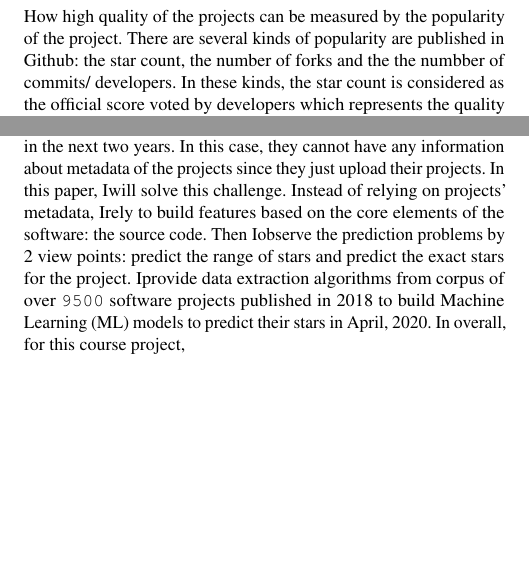
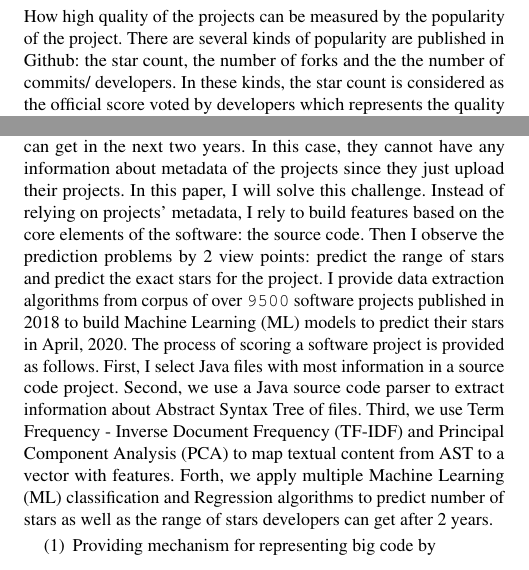
Before and after one commit to pdhung3012/Paper_ProjectCodeStarPrediction, a LaTeX paper (Report-Template/main/main.tex, which reads Report-Template/main/Introduction.tex): two parts of the columns of page 1 of 2, joined at a grey line, cut so that both start at the same text, the shorter picture padded with empty space. Compiled offline with pdfLaTeX.

Commit message:
introduction

```diff
--- a/Report-Template/main/Introduction.tex
+++ b/Report-Template/main/Introduction.tex
@@ -1,8 +1,12 @@
 \section{Introduction}
 Large scale software project repository is a good location for developer to gain knowledge and experiences in programming. First, a developer can share his/her project with partners in every locations of the world by uploading it to a repository like Github, Gitlab or Bitbucket etc. Every developers in the same project can work on their own tasks and submit their works by commit. The commit management ensures that there is no conflict between developers' code. Second, developers cannot only learn from their own project but also learn from other software projects. They can find references from other project when they feel stuck while doing each tasks. In Github, this system provides the search function which allows developers to search both by code and text. Though the search function on Github doesn't to be as easy to use like standard Q\&A system for coding as StackOverflow, it provides important help for developers.
 
-One of most fundamental criteria for searching in Github is to prioritizing high quality projects as the top search results to developers. How high quality of the projects can be measured by the popularity of the project. There are several kinds of popularity are published in Github: the star count, the number of forks and the the numbber of commits/ developers. In these kinds, the star count is considered as the official score voted by developers which represents the quality of projects. Projects with high number of stars will be prioritized to be shown to end users. Along with that, many research problems use high stars as the criteria they selected for collect a corpus from Github which contains more than 10000 projects in their researches' evaluation. Thus, the number of stars is crucial for developers to know even when they start published the project on Github.
+One of most fundamental criteria for searching in Github is to prioritizing high quality projects as the top search results to developers. How high quality of the projects can be measured by the popularity of the project. There are several kinds of popularity are published in Github: the star count, the number of forks and the the number of commits/ developers. In these kinds, the star count is considered as the official score voted by developers which represents the quality of projects. Projects with high number of stars will be prioritized to be shown to end users. Along with that, many research problems use high stars as the criteria they selected for collect a corpus from Github which contains more than 10000 projects in their researches' evaluation. Thus, the number of stars is crucial for developers to know even when they start published the project on Github.
 
 There are prior research works that automatically predict the star of a given software projects. To implement the solution, they extract public features as metadata for each software projects and applying machine learning regression and classification methods to predict the star of the project.  However, one drawback of these approach is that they inherits the features from Github, which sometimes is private depending on the owner of the project. Besides, when developers know how many commits or how many forks they have for their projects, the star ranking of projects are also available so they don't need the prediction anymore.
 
-In this work, I want to focus on a more useful scenario for developers. In this scenario, developers has a private software project and they start to published it onto Github to share their ideas/ knowledge to other researchers. They want to know how many stars they can get in the next two years. In this case, they cannot have any information about metadata of the projects since they just upload their projects. In this paper, Iwill solve this challenge. Instead of relying on projects' metadata, Irely to build features based on the core elements of the software: the source code. Then Iobserve the prediction problems by 2 view points: predict the range of stars and predict the exact stars for the project. Iprovide data extraction algorithms from corpus of over \texttt{9500} software projects published in 2018 to build Machine Learning (ML) models to predict their stars in April, 2020. In overall, for this course project,
+In this work, I want to focus on a more useful scenario for developers. In this scenario, developers has a private software project and they start to published it onto Github to share their ideas/ knowledge to other researchers. They want to know how many stars they can get in the next two years. In this case, they cannot have any information about metadata of the projects since they just upload their projects. In this paper, I will solve this challenge. Instead of relying on projects' metadata, I rely to build features based on the core elements of the software: the source code. Then I observe the prediction problems by 2 view points: predict the range of stars and predict the exact stars for the project. I provide data extraction algorithms from corpus of over \texttt{9500} software projects published in 2018 to build Machine Learning (ML) models to predict their stars in April, 2020.
+The process of scoring a software project is provided as follows. First, I select Java files with most information in a source code project. Second, we use a Java source code parser to extract information about Abstract Syntax Tree of files. Third, we use Term Frequency - Inverse Document Frequency (TF-IDF) and Principal Component Analysis (PCA) to map textual content from AST to a vector with features. Forth, we apply multiple Machine Learning (ML) classification and Regression algorithms to predict number of stars as well as the range of stars developers can get after 2 years.
+\begin{enumerate}
+    \item Providing mechanism for representing big code by
+\end{enumerate}
```
